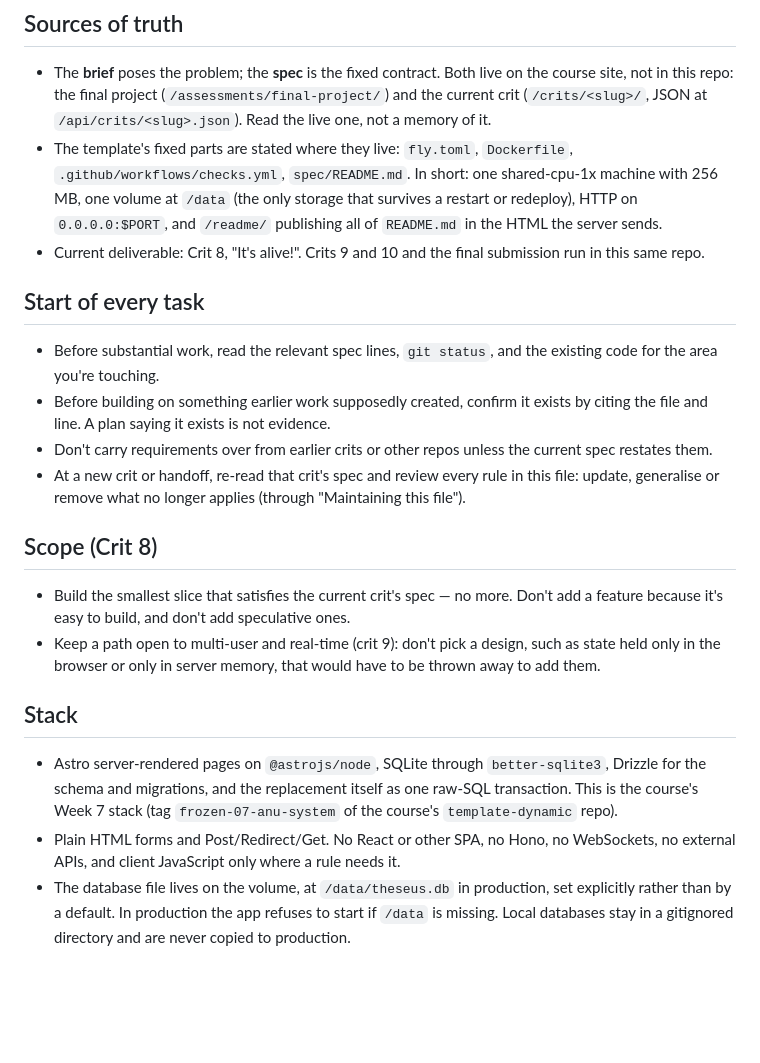
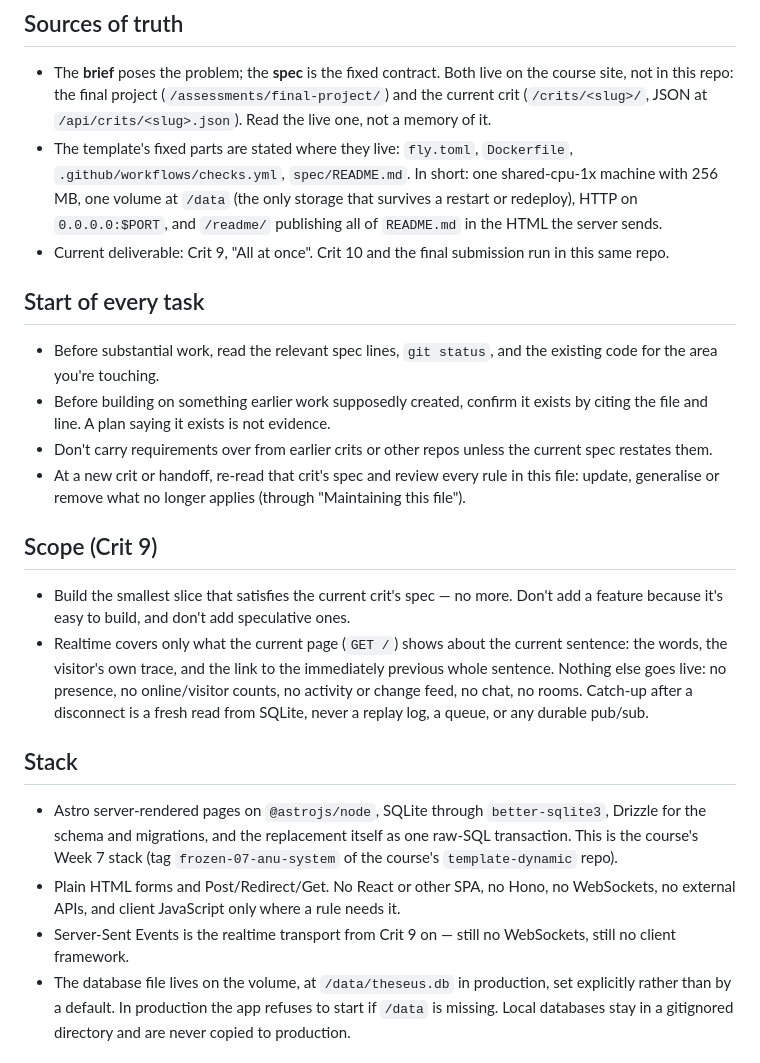
Before and after one commit to comp4020-agentic-coding-studio/comp4020-final-baizhenh884-dev, a Markdown page: CLAUDE.md, the part around one of its changes. Rendered like a GitHub page; blank space fills up the shorter version.

```diff
--- a/CLAUDE.md
+++ b/CLAUDE.md
@@ -14,7 +14,7 @@ from what `README.md` argues "good" means (see "Product contract").
   shared-cpu-1x machine with 256 MB, one volume at `/data` (the only storage
   that survives a restart or redeploy), HTTP on `0.0.0.0:$PORT`, and `/readme/`
   publishing all of `README.md` in the HTML the server sends.
-- Current deliverable: Crit 8, "It's alive!". Crits 9 and 10 and the final
+- Current deliverable: Crit 9, "All at once". Crit 10 and the final
   submission run in this same repo.
 
 ## Start of every task
@@ -29,14 +29,17 @@ from what `README.md` argues "good" means (see "Product contract").
   this file: update, generalise or remove what no longer applies (through
   "Maintaining this file").
 
-## Scope (Crit 8)
+## Scope (Crit 9)
 
 - Build the smallest slice that satisfies the current crit's spec — no more.
   Don't add a feature because it's easy to build, and don't add speculative
   ones.
-- Keep a path open to multi-user and real-time (crit 9): don't pick a design,
-  such as state held only in the browser or only in server memory, that would
-  have to be thrown away to add them.
+- Realtime covers only what the current page (`GET /`) shows about the
+  current sentence: the words, the visitor's own trace, and the link to the
+  immediately previous whole sentence. Nothing else goes live: no presence,
+  no online/visitor counts, no activity or change feed, no chat, no rooms.
+  Catch-up after a disconnect is a fresh read from SQLite, never a replay
+  log, a queue, or any durable pub/sub.
 
 ## Stack
 
@@ -47,6 +50,8 @@ from what `README.md` argues "good" means (see "Product contract").
 - Plain HTML forms and Post/Redirect/Get. No React or other SPA, no Hono, no
   WebSockets, no external APIs, and client JavaScript only where a rule needs
   it.
+- Server-Sent Events is the realtime transport from Crit 9 on — still no
+  WebSockets, still no client framework.
 - The database file lives on the volume, at `/data/theseus.db` in production,
   set explicitly rather than by a default. In production the app refuses to
   start if `/data` is missing. Local databases stay in a gitignored directory
```
Also changed, not shown: other parts of CLAUDE.md (+38 -9 lines).
